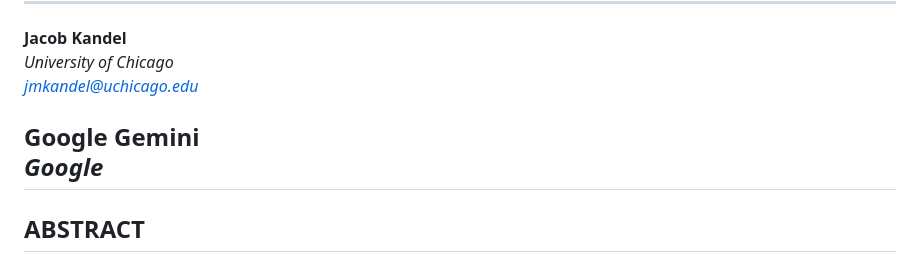
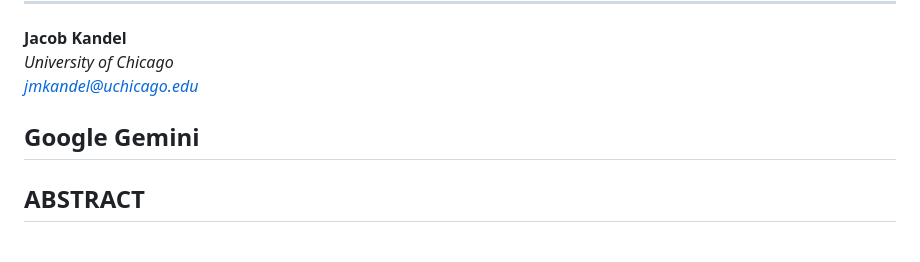
Before and after one commit to jmk9494-code/llm-content-moderation-analysis, a Markdown page: Paper.md, the part around the change. GitHub-like rendering.

```diff
--- a/Paper.md
+++ b/Paper.md
@@ -6,7 +6,6 @@
 *jmkandel@uchicago.edu*
 
 **Google Gemini**<br/>
-*Google*
 ---
 
 ## **ABSTRACT**
```
